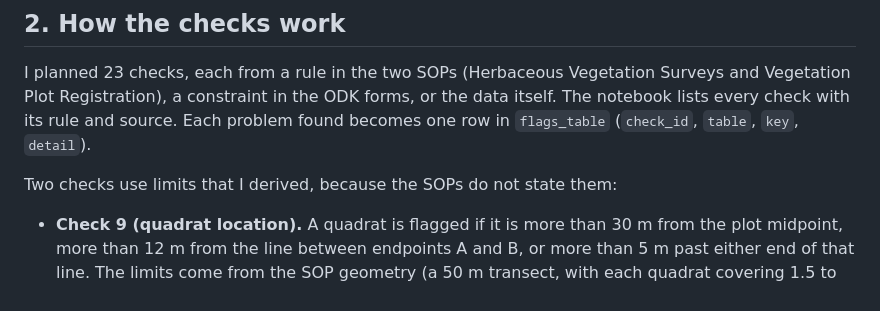
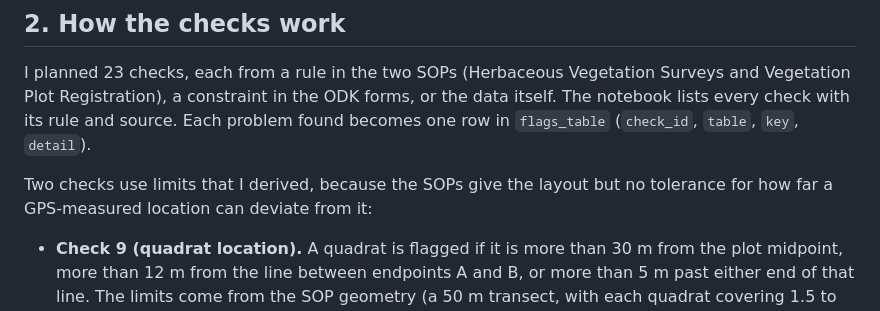
Before and after one commit to srcohen/NS_SDS_TakeHomeProject_SCohen, a Markdown page: Data_Vegetation/vegetation_analysis.md, the part around the change. GitHub-like rendering.

```diff
--- a/Data_Vegetation/vegetation_analysis.md
+++ b/Data_Vegetation/vegetation_analysis.md
@@ -24,7 +24,7 @@ All numbers below come from `vegetation_analysis.ipynb`, which holds the code. N
 
 I planned 23 checks, each from a rule in the two SOPs (Herbaceous Vegetation Surveys and Vegetation Plot Registration), a constraint in the ODK forms, or the data itself. The notebook lists every check with its rule and source. Each problem found becomes one row in `flags_table` (`check_id`, `table`, `key`, `detail`).
 
-Two checks use limits that I derived, because the SOPs do not state them:
+Two checks use limits that I derived, because the SOPs give the layout but no tolerance for how far a GPS-measured location can deviate from it:
 
 - **Check 9 (quadrat location).** A quadrat is flagged if it is more than 30 m from the plot midpoint, more than 12 m from the line between endpoints A and B, or more than 5 m past either end of that line. The limits come from the SOP geometry (a 50 m transect, with each quadrat covering 1.5 to 2.5 m from the line) plus the 5 m GPS accuracy the SOP asks for, counted for the quadrat and for both endpoints.
 - **Check 18 (transect length).** The distance from A to B should be 50 m, and from the midpoint to each endpoint 25 m, within the two `-Accuracy` values recorded for the points involved added together.
```
Also changed, not shown: Data_Vegetation/Tech_Requirements.md (+1 -1 lines).
